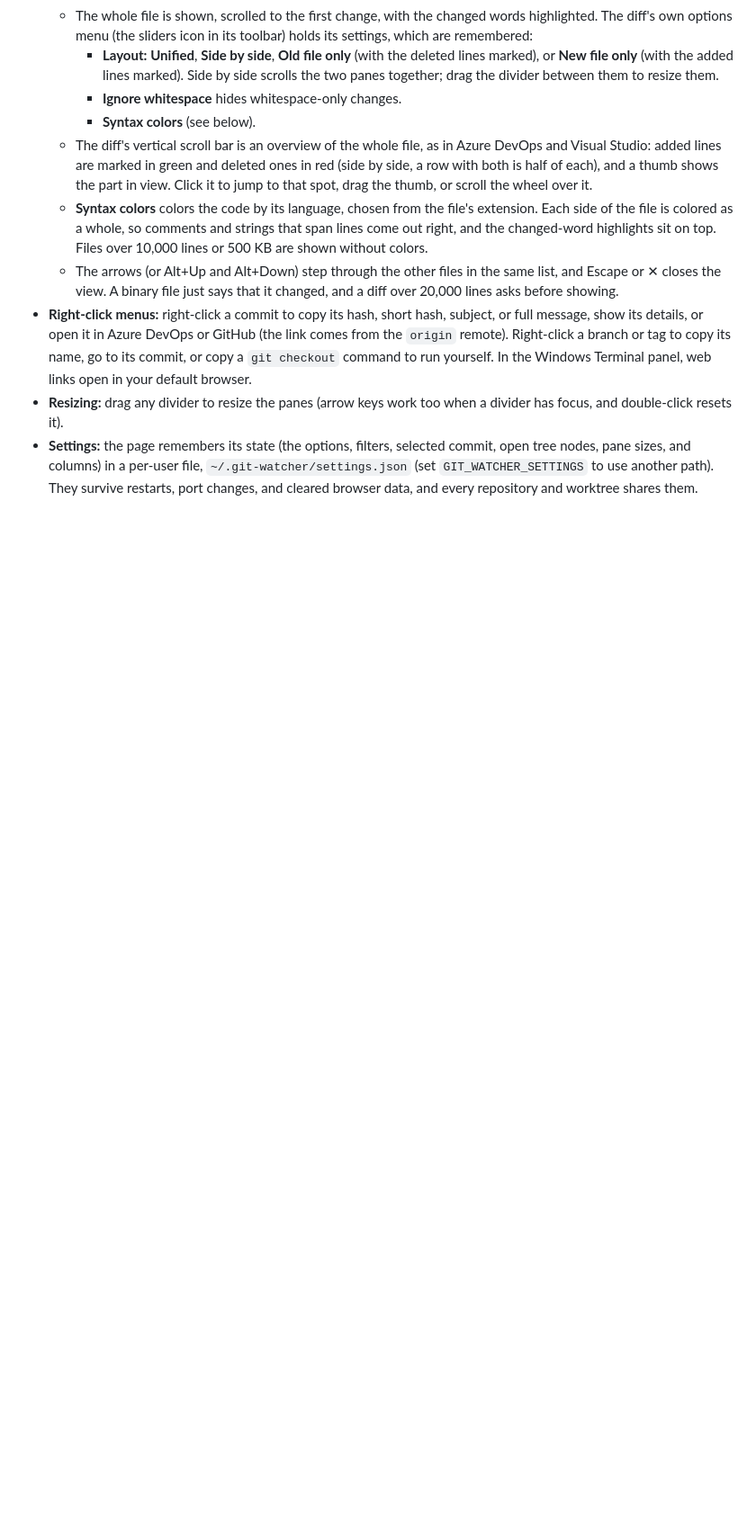
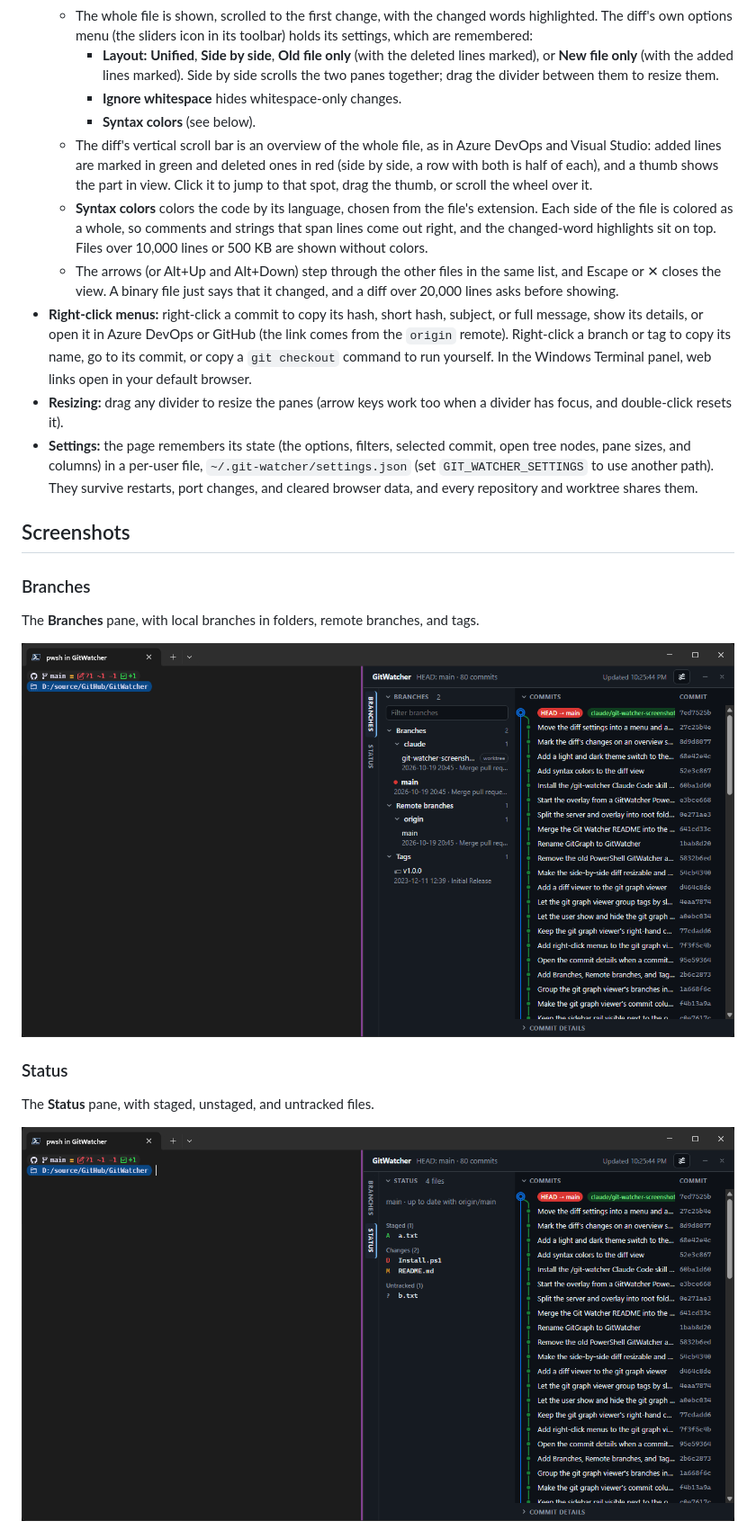
Before and after one commit to WestRyanK/GitWatcher, a Markdown page: README.md, the part around one of its changes. Shown at 90% size. Drawn GitHub-style; pictures changed too: docs/screenshots/branches.png (added), docs/screenshots/status.png (added); blank space fills up the shorter version.

```diff
--- a/README.md
+++ b/README.md
@@ -137,3 +139,17 @@ The entry is in [`.claude/launch.json`](.claude/launch.json).
   and columns) in a per-user file, `~/.git-watcher/settings.json` (set `GIT_WATCHER_SETTINGS` to use another path).
   They survive restarts, port changes, and cleared browser data, and every repository and worktree shares them.
 
+## Screenshots
+
+### Branches
+
+The **Branches** pane, with local branches in folders, remote branches, and tags.
+
+![The Branches pane open beside the commit graph](docs/screenshots/branches.png)
+
+### Status
+
+The **Status** pane, with staged, unstaged, and untracked files.
+
+![The Status pane open beside the commit graph](docs/screenshots/status.png)
+
```
Also changed, not shown: other parts of README.md (+18 -0 lines), docs/screenshots/commit-details.png (added), docs/screenshots/diff.png (added), docs/screenshots/graph.png (added), docs/screenshots/options.png (added).
